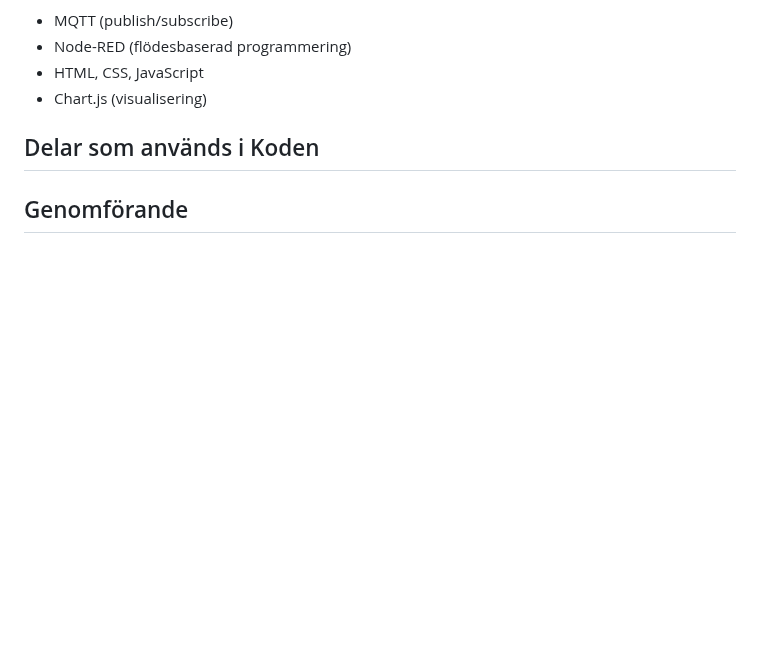
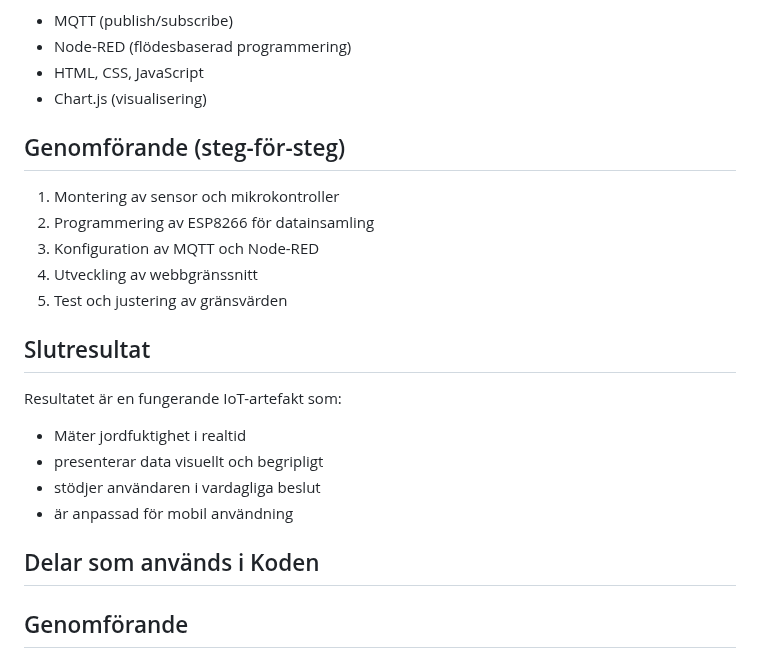
Before and after one commit to sln25014/ite130-grupp5, a Markdown page: slutpresentation.md, the part around the change. Rendered like a GitHub page; blank space fills up the shorter version.

Commit message:
Expand slutpresentation.md with implementation details
Added implementation steps and final results section.

```diff
--- a/slutpresentation.md
+++ b/slutpresentation.md
@@ -96,6 +96,21 @@ Använda tekniker:
   * HTML, CSS, JavaScript
   * Chart.js (visualisering)
 
+## Genomförande (steg-för-steg)
+1. Montering av sensor och mikrokontroller
+2. Programmering av ESP8266 för datainsamling
+3. Konfiguration av MQTT och Node-RED
+4. Utveckling av webbgränssnitt
+5. Test och justering av gränsvärden
+
+## Slutresultat
+Resultatet är en fungerande IoT-artefakt som:
+* Mäter jordfuktighet i realtid
+* presenterar data visuellt och begripligt
+* stödjer användaren i vardagliga beslut
+* är anpassad för mobil användning
+
+
 
 ## Delar som används i Koden
 
```
